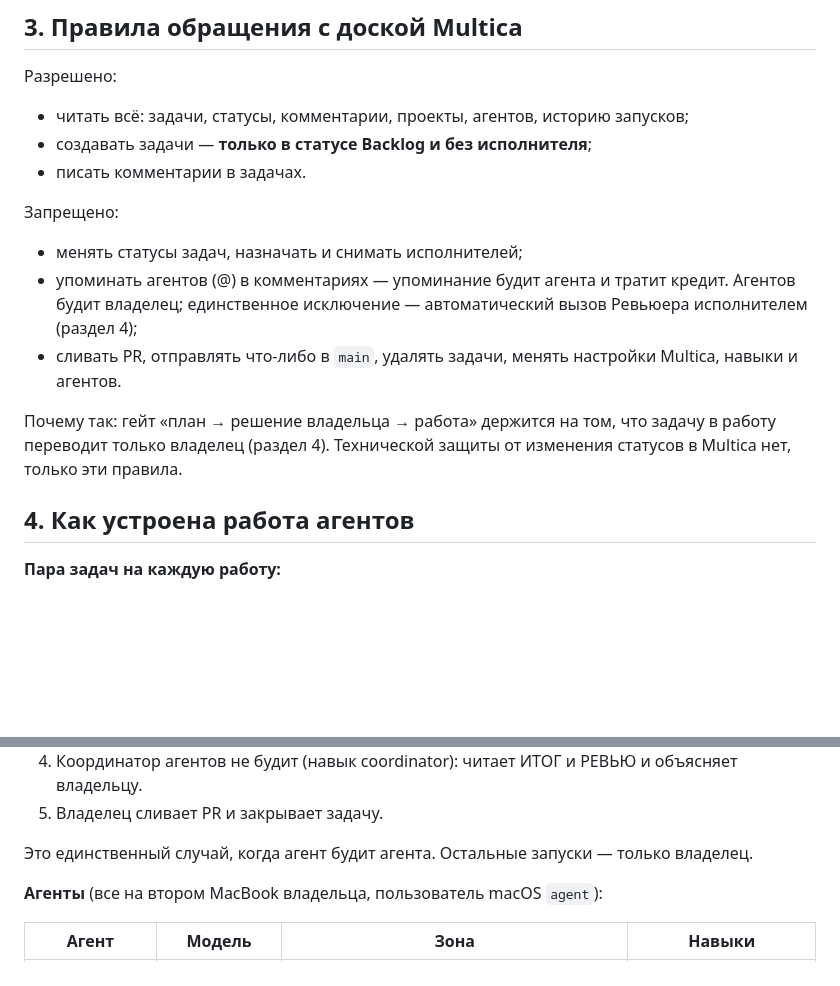
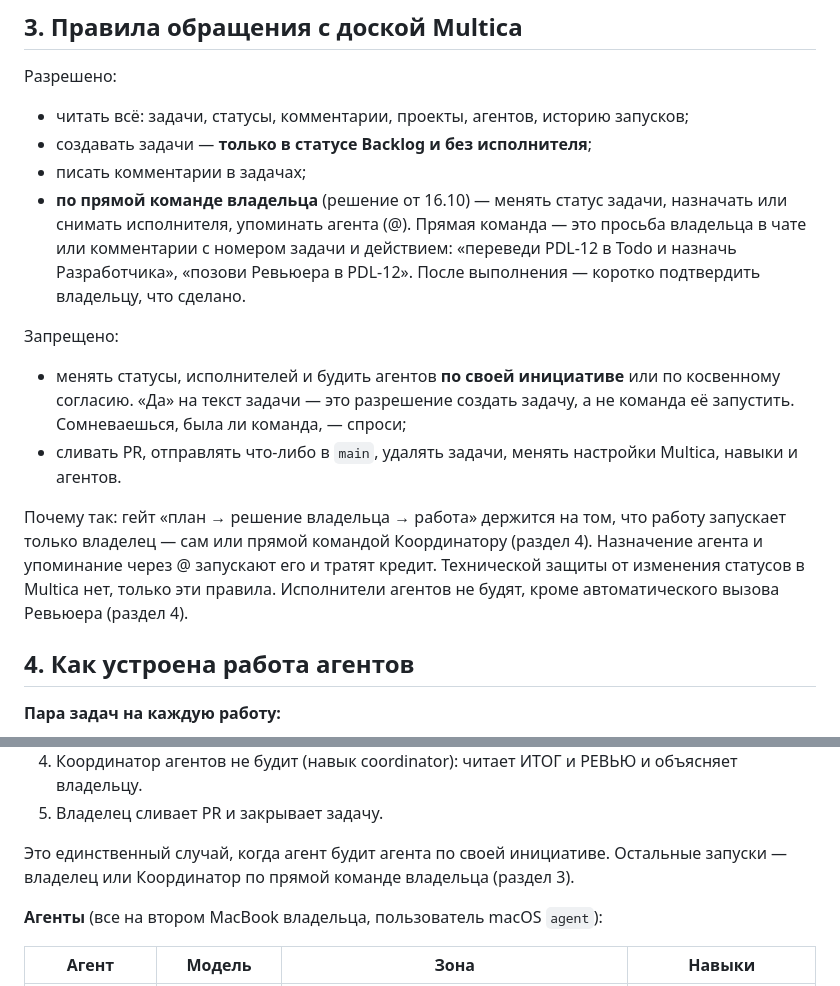
Before and after one commit to Vitaalii/dealer-platform, a Markdown page: docs/coordination/COORDINATOR.md, 2 parts joined by grey strips. GitHub-like rendering; blank space fills up the shorter version.

Commit message:
docs(coordination): Координатор меняет статусы и будит агентов только по прямой команде владельца
Co-Authored-By: Claude Opus 5.5 <noreply@anthropic.com>
Co-authored-by: multica-agent <github@multica.ai>

```diff
--- a/docs/coordination/COORDINATOR.md
+++ b/docs/coordination/COORDINATOR.md
@@ -46,17 +46,23 @@ Multica «Координатор». Этот файл — главный ист
 
 - читать всё: задачи, статусы, комментарии, проекты, агентов, историю запусков;
 - создавать задачи — **только в статусе Backlog и без исполнителя**;
-- писать комментарии в задачах.
+- писать комментарии в задачах;
+- **по прямой команде владельца** (решение от 16.10) — менять статус задачи, назначать или снимать
+  исполнителя, упоминать агента (@). Прямая команда — это просьба владельца в чате или комментарии
+  с номером задачи и действием: «переведи PDL-12 в Todo и назначь Разработчика», «позови Ревьюера в
+  PDL-12». После выполнения — коротко подтвердить владельцу, что сделано.
 
 Запрещено:
 
-- менять статусы задач, назначать и снимать исполнителей;
-- упоминать агентов (@) в комментариях — упоминание будит агента и тратит кредит. Агентов будит владелец;
-  единственное исключение — автоматический вызов Ревьюера исполнителем (раздел 4);
+- менять статусы, исполнителей и будить агентов **по своей инициативе** или по косвенному согласию.
+  «Да» на текст задачи — это разрешение создать задачу, а не команда её запустить. Сомневаешься,
+  была ли команда, — спроси;
 - сливать PR, отправлять что-либо в `main`, удалять задачи, менять настройки Multica, навыки и агентов.
 
-Почему так: гейт «план → решение владельца → работа» держится на том, что задачу в работу переводит
-только владелец (раздел 4). Технической защиты от изменения статусов в Multica нет, только эти правила.
+Почему так: гейт «план → решение владельца → работа» держится на том, что работу запускает только
+владелец — сам или прямой командой Координатору (раздел 4). Назначение агента и упоминание через @
+запускают его и тратят кредит. Технической защиты от изменения статусов в Multica нет, только эти
+правила. Исполнители агентов не будят, кроме автоматического вызова Ревьюера (раздел 4).
 
 ## 4. Как устроена работа агентов
 
@@ -94,7 +100,8 @@ Multica «Координатор». Этот файл — главный ист
 4. Координатор агентов не будит (навык coordinator): читает ИТОГ и РЕВЬЮ и объясняет владельцу.
 5. Владелец сливает PR и закрывает задачу.
 
-Это единственный случай, когда агент будит агента. Остальные запуски — только владелец.
+Это единственный случай, когда агент будит агента по своей инициативе. Остальные запуски — владелец
+или Координатор по прямой команде владельца (раздел 3).
 
 **Агенты** (все на втором MacBook владельца, пользователь macOS `agent`):
 
```
